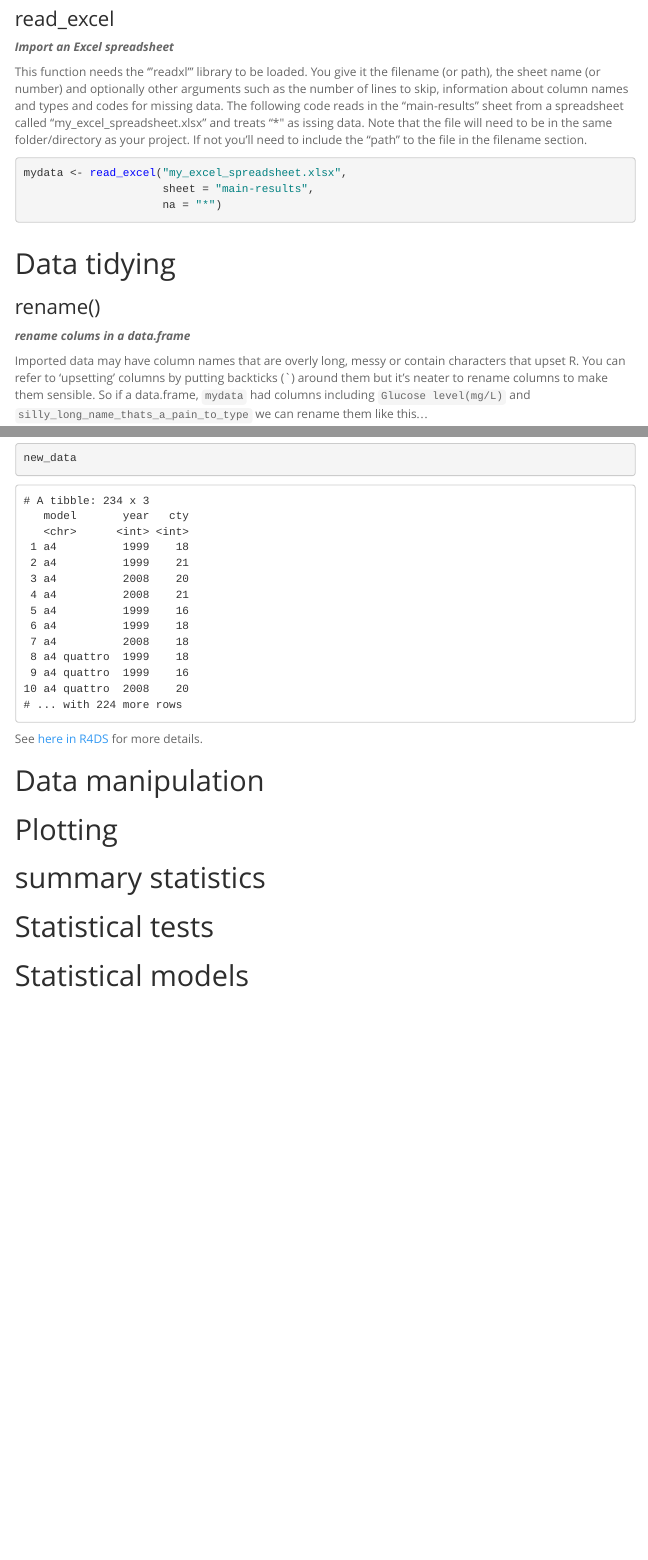
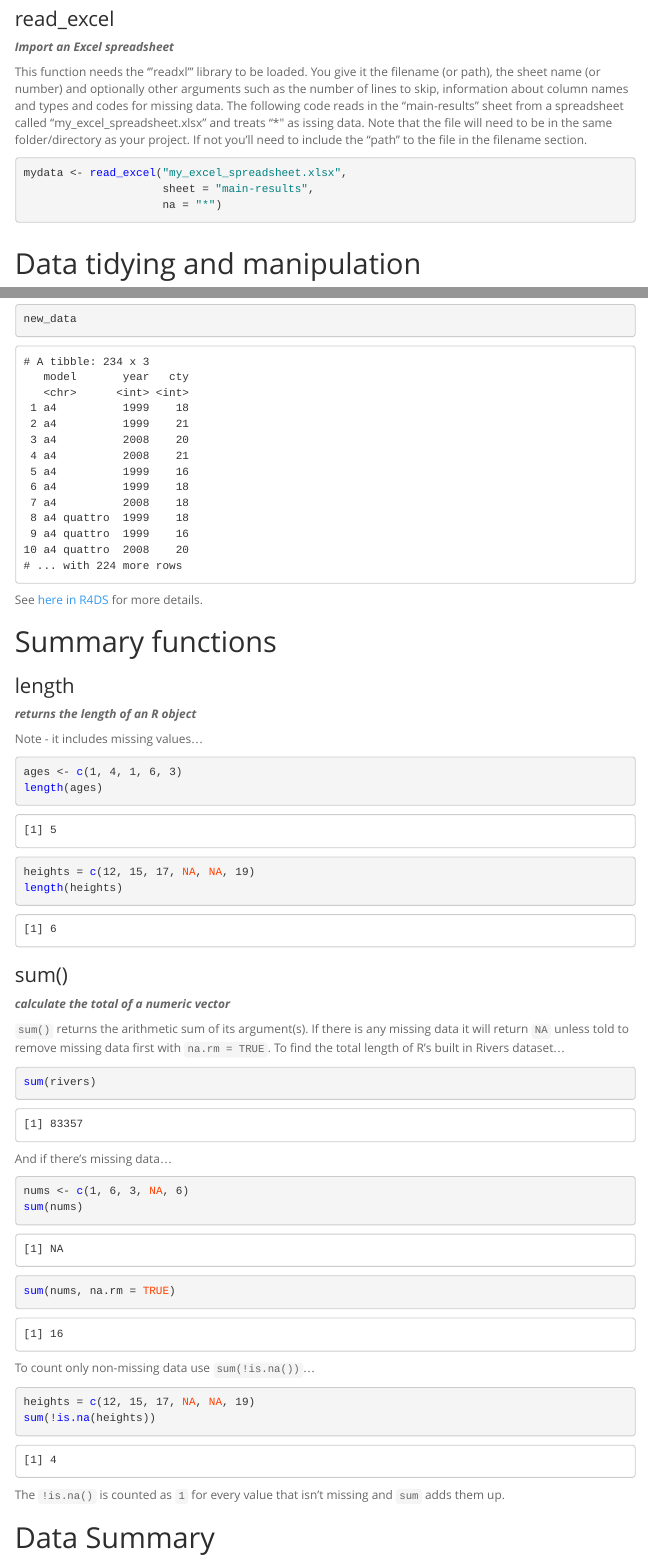
Before and after one commit to ianhandel/r_glossary, an R Markdown document (r-glossary_20180525.Rmd): the page in a window 1100 px wide, from 1790 px down, and a second part further down, joined at a grey line. The pictures show the output file r-glossary_20180525.html that the author committed with the source, opened offline; menus at the side of the page are left out.

Commit message:
adding sumamry functions

````diff
--- a/r-glossary_20180525.Rmd
+++ b/r-glossary_20180525.Rmd
@@ -106,7 +106,7 @@ mydata <- read_excel("my_excel_spreadsheet.xlsx",
 ```
 
 
-# Data tidying
+# Data tidying and manipulation
 
 ### rename()
 ___rename colums in a data.frame___
@@ -143,12 +143,55 @@ new_data
 
 See [here in R4DS](http://r4ds.had.co.nz/transform.html#select-columns-with-select) for more details.
 
+# Summary functions
 
-# Data manipulation
+### length
+___returns the length of an R object___
+
+Note - it includes missing values...
+
+```{r}
+ages <- c(1, 4, 1, 6, 3)
+length(ages)
+
+heights = c(12, 15, 17, NA, NA, 19)
+length(heights)
+```
+
+### sum()
+___calculate the total of a numeric vector___
+
+```sum()``` returns the arithmetic sum of its argument(s). If there is any missing data it will return ```NA``` unless told to remove missing data first with ```na.rm = TRUE```. To find the total length of R's built in Rivers dataset...
+
+```{r}
+sum(rivers)
+```
+
+And if there's missing data...
+
+```{r}
+nums <- c(1, 6, 3, NA, 6)
+sum(nums)
+sum(nums, na.rm = TRUE)
+```
+
+
+
+
+To count only non-missing data use ```sum(!is.na())```...
+
+```{r}
+heights = c(12, 15, 17, NA, NA, 19)
+sum(!is.na(heights))
+```
+
+The ```!is.na()``` is counted as ```1``` for every value that isn't missing and ```sum``` adds them up.
+
+
+
+# Data Summary
 
 # Plotting
-
-# summary statistics
 
 # Statistical tests
 
````
Also changed, not shown: r-glossary_20180525.html.
